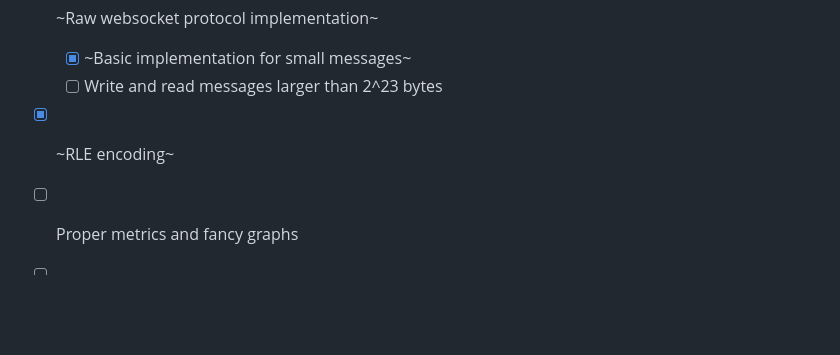
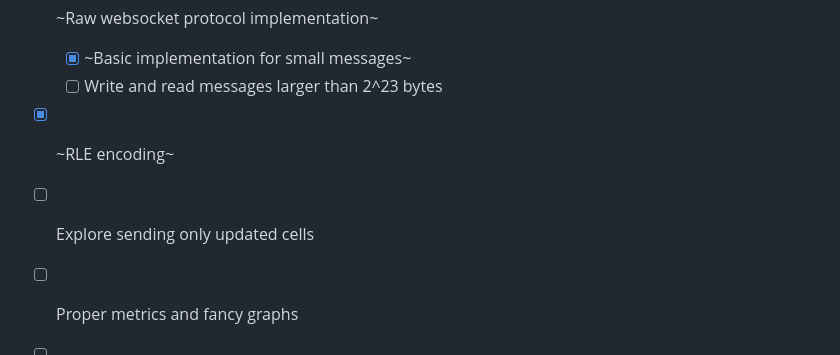
Before and after one commit to marcFernandez/game-of-rust, a Markdown page: README.md, the part around the change. GitHub-like rendering; blank space fills up the shorter version.

Commit message:
docs: Update README

```diff
--- a/README.md
+++ b/README.md
@@ -166,6 +166,7 @@ cargo run --bin server 2> server.log
   - [X] ~Basic implementation for small messages~
   - [ ] Write and read messages larger than 2^23 bytes
 - [X] ~RLE encoding~
+- [ ] Explore sending only updated cells
 - [ ] Proper metrics and fancy graphs
 - [ ] Send relevant info to clients (i.e: active connections)
 - [ ] Gracefully handle client errors
```
